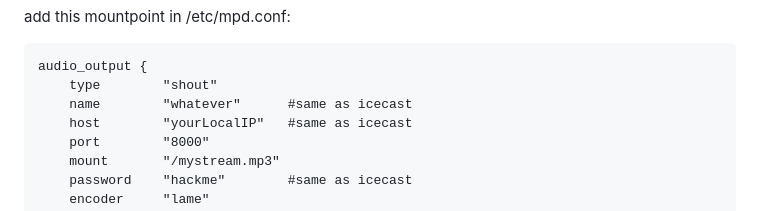
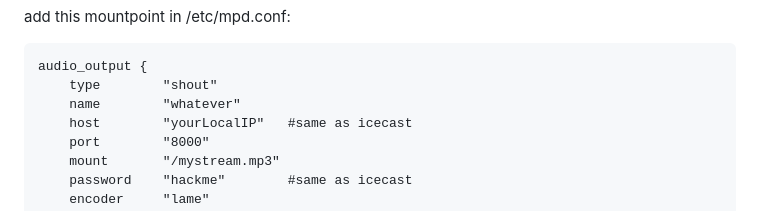
Before and after one commit to copeuse/IIDASAY, a Markdown page: README.md, the part around the change. Drawn GitHub-style.

```diff
--- a/README.md
+++ b/README.md
@@ -8,7 +8,7 @@ add this mountpoint in /etc/mpd.conf:
 
 	audio_output {
 	    type        "shout"
-	    name        "whatever"		#same as icecast
+	    name        "whatever"
 	    host        "yourLocalIP"	#same as icecast
 	    port        "8000"
 	    mount       "/mystream.mp3"
```
